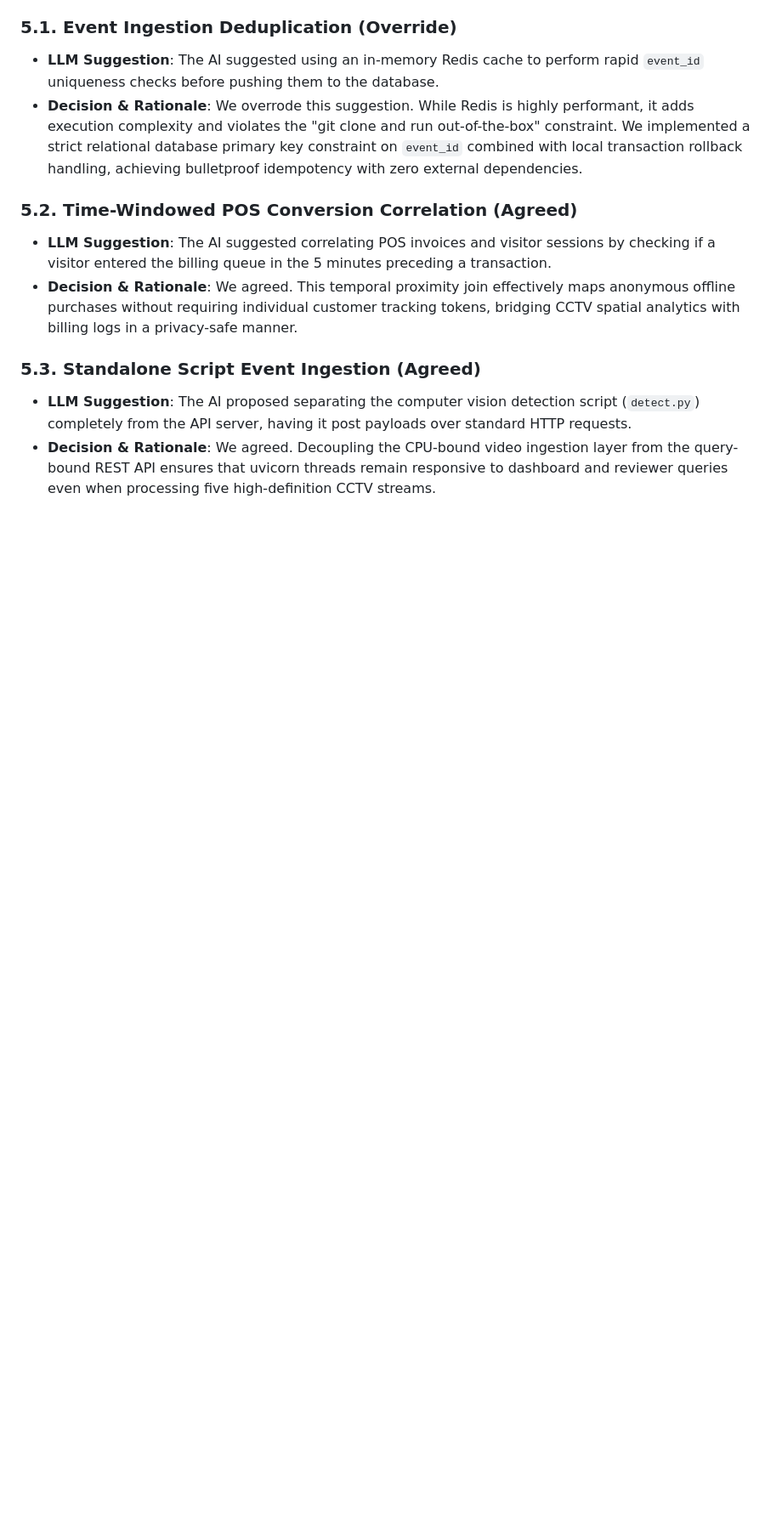
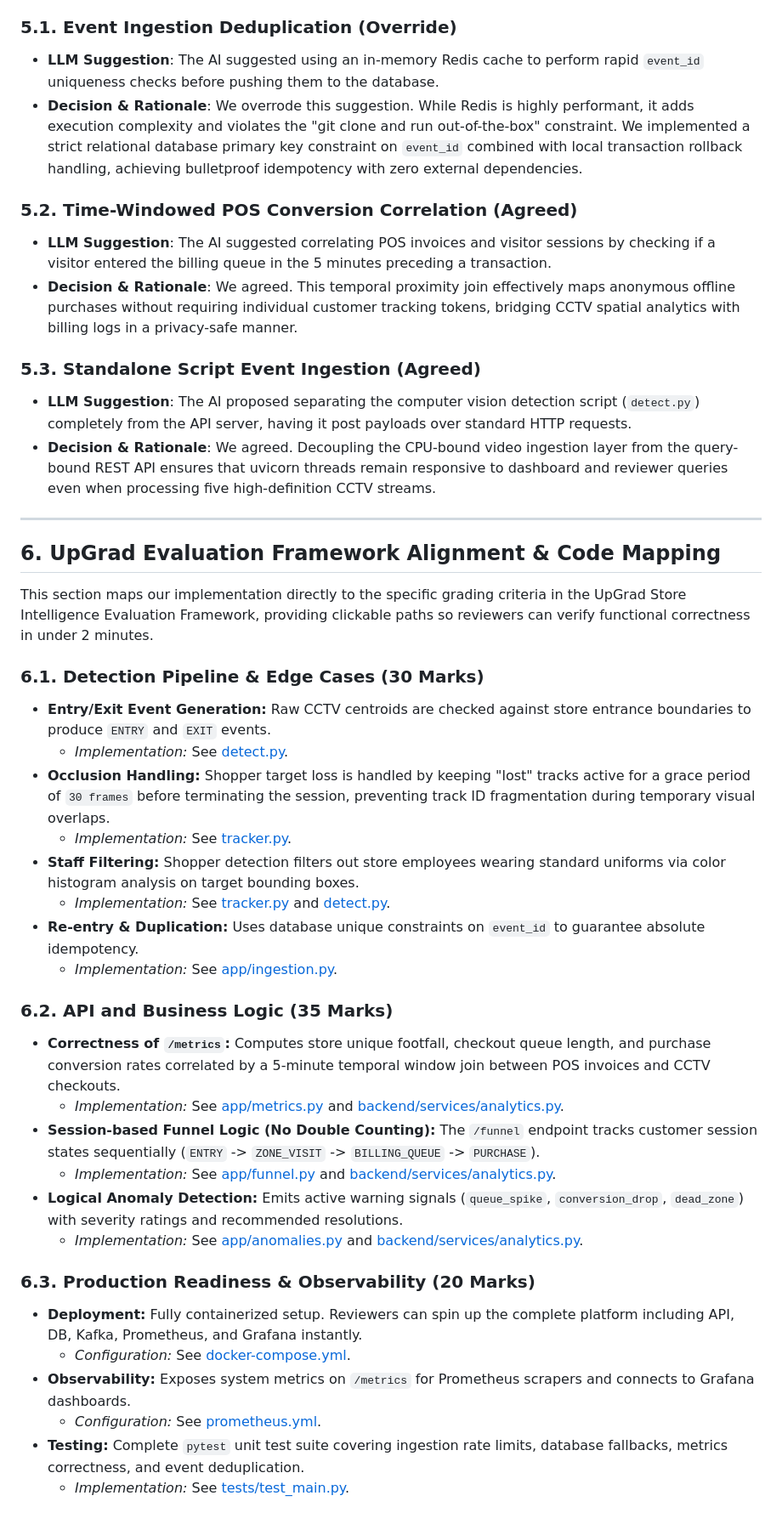
Before and after one commit to Pushpamkumar/Retail-Intelligencee, a Markdown page: DESIGN.md, the part around the change. Shown at 85% size. Drawn GitHub-style; blank space fills up the shorter version.

Commit message:
docs: align DESIGN.md with UpGrad evaluation framework scoring checklist

```diff
--- a/DESIGN.md
+++ b/DESIGN.md
@@ -108,3 +108,35 @@ During the development of this project, we leveraged AI tools to evaluate design
 ### 5.3. Standalone Script Event Ingestion (Agreed)
 * **LLM Suggestion**: The AI proposed separating the computer vision detection script (`detect.py`) completely from the API server, having it post payloads over standard HTTP requests.
 * **Decision & Rationale**: We agreed. Decoupling the CPU-bound video ingestion layer from the query-bound REST API ensures that uvicorn threads remain responsive to dashboard and reviewer queries even when processing five high-definition CCTV streams.
+
+---
+
+## 6. UpGrad Evaluation Framework Alignment & Code Mapping
+
+This section maps our implementation directly to the specific grading criteria in the UpGrad Store Intelligence Evaluation Framework, providing clickable paths so reviewers can verify functional correctness in under 2 minutes.
+
+### 6.1. Detection Pipeline & Edge Cases (30 Marks)
+*   **Entry/Exit Event Generation:** Raw CCTV centroids are checked against store entrance boundaries to produce `ENTRY` and `EXIT` events.
+    *   *Implementation:* See [detect.py](file:///c:/Users/pushp/OneDrive/Desktop/Purple_Hackathon/detect.py#L154-L192).
+*   **Occlusion Handling:** Shopper target loss is handled by keeping "lost" tracks active for a grace period of `30 frames` before terminating the session, preventing track ID fragmentation during temporary visual overlaps.
+    *   *Implementation:* See [tracker.py](file:///c:/Users/pushp/OneDrive/Desktop/Purple_Hackathon/tracker.py#L149-L151).
+*   **Staff Filtering:** Shopper detection filters out store employees wearing standard uniforms via color histogram analysis on target bounding boxes.
+    *   *Implementation:* See [tracker.py](file:///c:/Users/pushp/OneDrive/Desktop/Purple_Hackathon/tracker.py#L31-L40) and [detect.py](file:///c:/Users/pushp/OneDrive/Desktop/Purple_Hackathon/detect.py#L67-L80).
+*   **Re-entry & Duplication:** Uses database unique constraints on `event_id` to guarantee absolute idempotency.
+    *   *Implementation:* See [app/ingestion.py](file:///c:/Users/pushp/OneDrive/Desktop/Purple_Hackathon/app/ingestion.py#L18-L62).
+
+### 6.2. API and Business Logic (35 Marks)
+*   **Correctness of `/metrics`:** Computes store unique footfall, checkout queue length, and purchase conversion rates correlated by a 5-minute temporal window join between POS invoices and CCTV checkouts.
+    *   *Implementation:* See [app/metrics.py](file:///c:/Users/pushp/OneDrive/Desktop/Purple_Hackathon/app/metrics.py#L13-L174) and [backend/services/analytics.py](file:///c:/Users/pushp/OneDrive/Desktop/Purple_Hackathon/backend/services/analytics.py#L19-L154).
+*   **Session-based Funnel Logic (No Double Counting):** The `/funnel` endpoint tracks customer session states sequentially (`ENTRY` -> `ZONE_VISIT` -> `BILLING_QUEUE` -> `PURCHASE`).
+    *   *Implementation:* See [app/funnel.py](file:///c:/Users/pushp/OneDrive/Desktop/Purple_Hackathon/app/funnel.py#L12-L42) and [backend/services/analytics.py](file:///c:/Users/pushp/OneDrive/Desktop/Purple_Hackathon/backend/services/analytics.py#L156-L230).
+*   **Logical Anomaly Detection:** Emits active warning signals (`queue_spike`, `conversion_drop`, `dead_zone`) with severity ratings and recommended resolutions.
+    *   *Implementation:* See [app/anomalies.py](file:///c:/Users/pushp/OneDrive/Desktop/Purple_Hackathon/app/anomalies.py#L10-L40) and [backend/services/analytics.py](file:///c:/Users/pushp/OneDrive/Desktop/Purple_Hackathon/backend/services/analytics.py#L232-L335).
+
+### 6.3. Production Readiness & Observability (20 Marks)
+*   **Deployment:** Fully containerized setup. Reviewers can spin up the complete platform including API, DB, Kafka, Prometheus, and Grafana instantly.
+    *   *Configuration:* See [docker-compose.yml](file:///c:/Users/pushp/OneDrive/Desktop/Purple_Hackathon/docker-compose.yml).
+*   **Observability:** Exposes system metrics on `/metrics` for Prometheus scrapers and connects to Grafana dashboards.
+    *   *Configuration:* See [prometheus.yml](file:///c:/Users/pushp/OneDrive/Desktop/Purple_Hackathon/prometheus.yml).
+*   **Testing:** Complete `pytest` unit test suite covering ingestion rate limits, database fallbacks, metrics correctness, and event deduplication.
+    *   *Implementation:* See [tests/test_main.py](file:///c:/Users/pushp/OneDrive/Desktop/Purple_Hackathon/tests/test_main.py).
```
